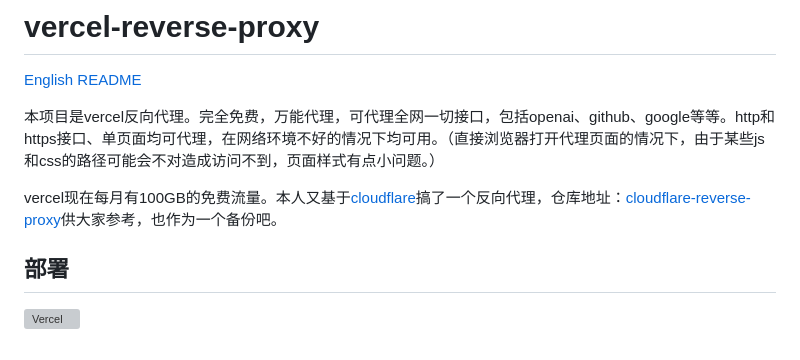
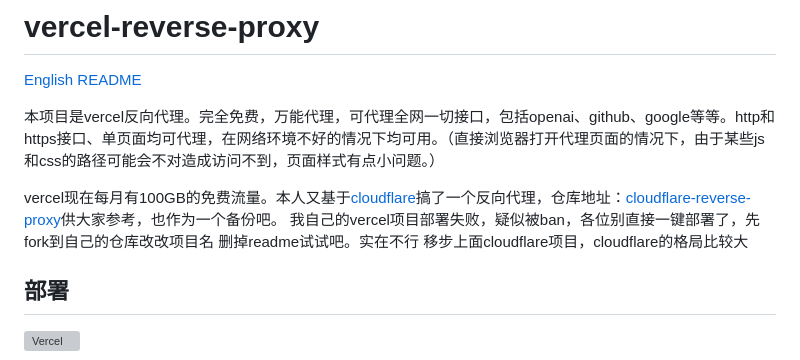
Before and after one commit to gaboolic/vercel-reverse-proxy, a Markdown page: README.md, the part around the change. Drawn GitHub-style; grey boxes are pictures that could not be loaded.

Commit message:
疑似被ban

```diff
--- a/README.md
+++ b/README.md
@@ -4,6 +4,7 @@
 本项目是vercel反向代理。完全免费，万能代理，可代理全网一切接口，包括openai、github、google等等。http和https接口、单页面均可代理，在网络环境不好的情况下均可用。（直接浏览器打开代理页面的情况下，由于某些js和css的路径可能会不对造成访问不到，页面样式有点小问题。）
 
 vercel现在每月有100GB的免费流量。本人又基于[cloudflare](https://www.cloudflare.com/)搞了一个反向代理，仓库地址：[cloudflare-reverse-proxy](https://github.com/gaboolic/cloudflare-reverse-proxy)供大家参考，也作为一个备份吧。
+我自己的vercel项目部署失败，疑似被ban，各位别直接一键部署了，先fork到自己的仓库改改项目名 删掉readme试试吧。实在不行 移步上面cloudflare项目，cloudflare的格局比较大
 
 ## 部署
 [![Vercel](https://vercel.com/button)](https://vercel.com/import/project?template=https://github.com/gaboolic/vercel-reverse-proxy)
```
